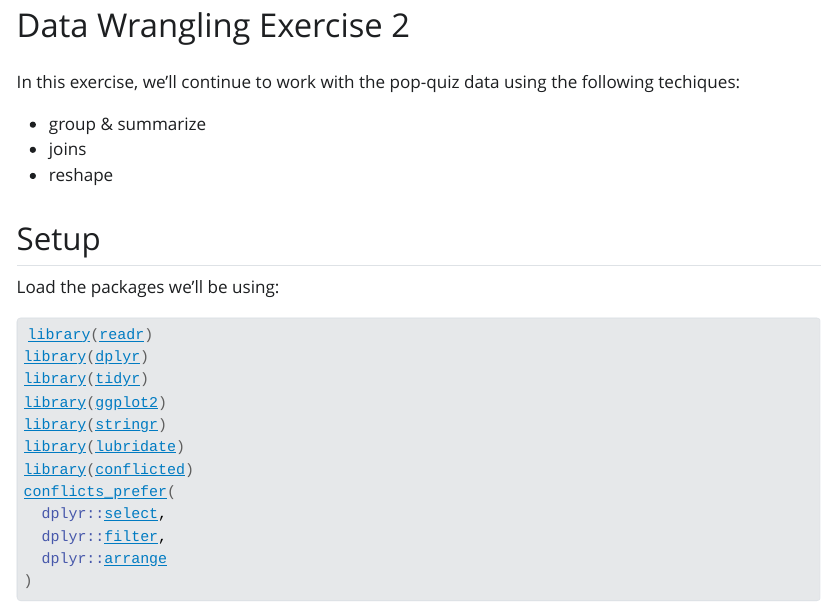
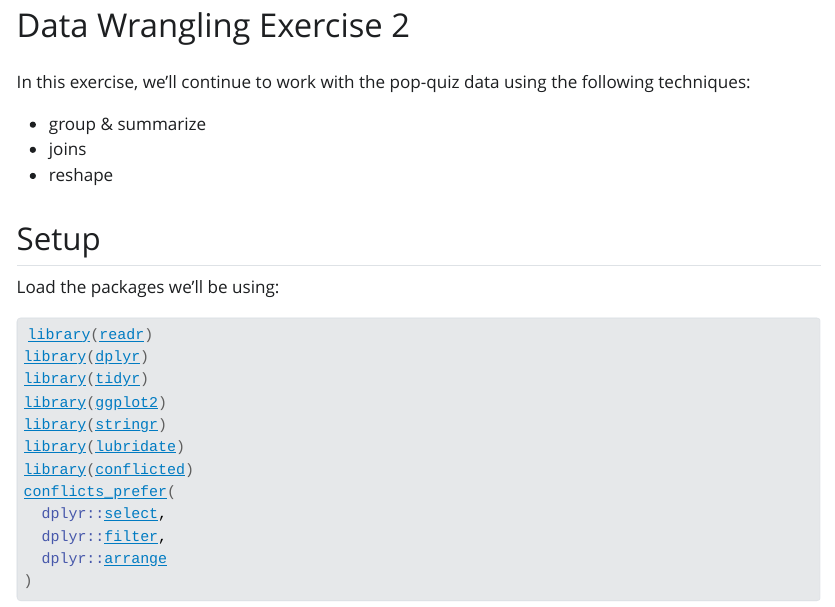
Before and after one commit to UCANR-IGIS/DataWranglingR, a Quarto document (exercises/ex02_group-summarize-join-pivot.qmd): the page in a window 1100 px wide, from its top. The pictures show the output file exercises/ex02_group-summarize-join-pivot.html that the author committed with the source, opened offline; Quarto's library style sheets are replaced by a plain one without menus.

Commit message:
Updates to index.html, exercises

```diff
--- a/exercises/ex02_group-summarize-join-pivot.qmd
+++ b/exercises/ex02_group-summarize-join-pivot.qmd
@@ -9,7 +9,7 @@ format:
 editor: source
 ---
 
-In this exercise, we'll continue to work with the pop-quiz data using the following techiques:
+In this exercise, we'll continue to work with the pop-quiz data using the following techniques:
 
 - group & summarize
 - joins
```
Also changed, not shown: exercises/ex02_group-summarize-join-pivot_ans.qmd (+1 -1 lines), exercises/ex02_group-summarize-join-pivot.html, exercises/ex02_group-summarize-join-pivot_ans.html, index.html.
